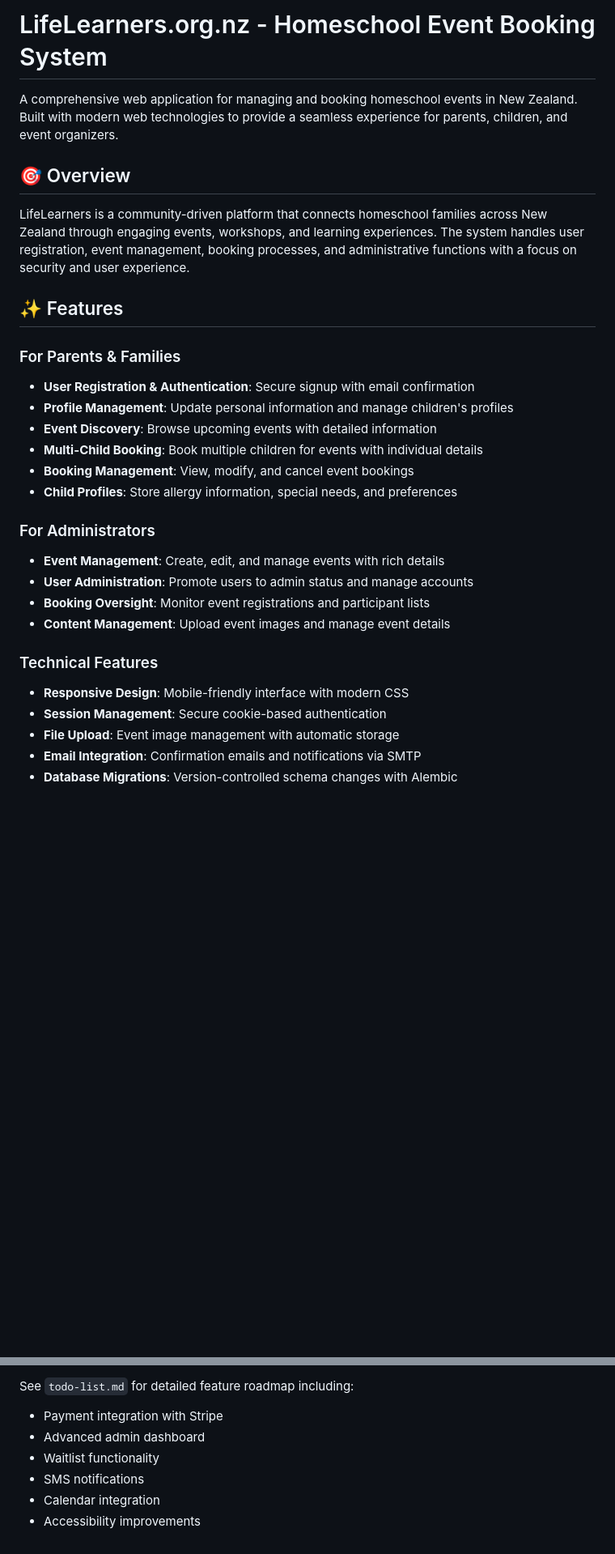
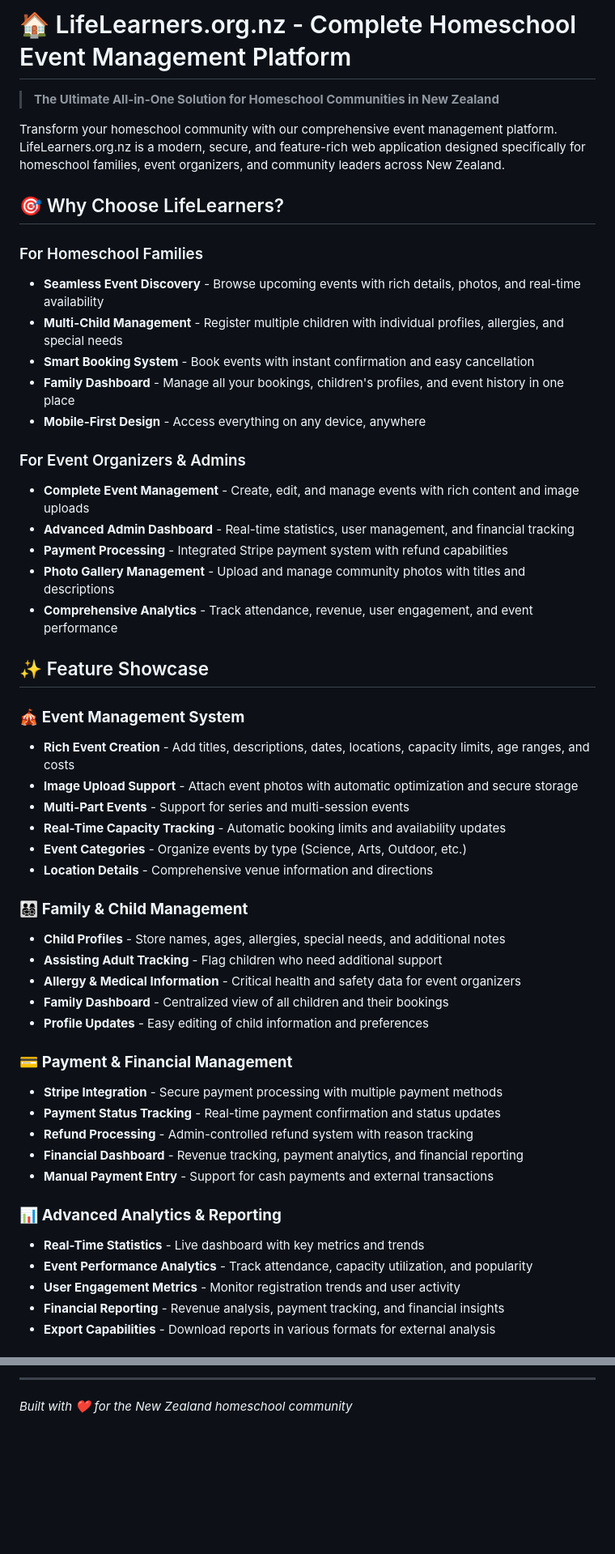
Before and after one commit to Treadgold/homeschool, a Markdown page: readme.md, 2 parts joined by grey strips. Shown at 81% size. Rendered like a GitHub page; blank space fills up the shorter version.

```diff
--- a/readme.md
+++ b/readme.md
@@ -1,30 +1,53 @@
-# LifeLearners.org.nz - Homeschool Event Booking System
+# 🏠 LifeLearners.org.nz - Complete Homeschool Event Management Platform
 
-A comprehensive web application for managing and booking homeschool events in New Zealand. Built with modern web technologies to provide a seamless experience for parents, children, and event organizers.
+> **The Ultimate All-in-One Solution for Homeschool Communities in New Zealand**
 
-## 🎯 Overview
+Transform your homeschool community with our comprehensive event management platform. LifeLearners.org.nz is a modern, secure, and feature-rich web application designed specifically for homeschool families, event organizers, and community leaders across New Zealand.
 
-LifeLearners is a community-driven platform that connects homeschool families across New Zealand through engaging events, workshops, and learning experiences. The system handles user registration, event management, booking processes, and administrative functions with a focus on security and user experience.
+## 🎯 Why Choose LifeLearners?
 
-## ✨ Features
+### For Homeschool Families
+- **Seamless Event Discovery** - Browse upcoming events with rich details, photos, and real-time availability
+- **Multi-Child Management** - Register multiple children with individual profiles, allergies, and special needs
+- **Smart Booking System** - Book events with instant confirmation and easy cancellation
+- **Family Dashboard** - Manage all your bookings, children's profiles, and event history in one place
+- **Mobile-First Design** - Access everything on any device, anywhere
 
-### For Parents & Families
-- **User Registration & Authentication**: Secure signup with email confirmation
-- **Profile Management**: Update personal information and manage children's profiles
-- **Event Discovery**: Browse upcoming events with detailed information
-- **Multi-Child Booking**: Book multiple children for events with individual details
-- **Booking Management**: View, modify, and cancel event bookings
-- **Child Profiles**: Store allergy information, special needs, and preferences
+### For Event Organizers & Admins
+- **Complete Event Management** - Create, edit, and manage events with rich content and image uploads
+- **Advanced Admin Dashboard** - Real-time statistics, user management, and financial tracking
+- **Payment Processing** - Integrated Stripe payment system with refund capabilities
+- **Photo Gallery Management** - Upload and manage community photos with titles and descriptions
+- **Comprehensive Analytics** - Track attendance, revenue, user engagement, and event performance
 
-### For Administrators
-- **Event Management**: Create, edit, and manage events with rich details
-- **User Administration**: Promote users to admin status and manage accounts
-- **Booking Oversight**: Monitor event registrations and participant lists
-- **Content Management**: Upload event images and manage event details
+## ✨ Feature Showcase
 
-### Technical Features
-- **Responsive Design**: Mobile-friendly interface with modern CSS
-- **Session Management**: Secure cookie-based authentication
-- **File Upload**: Event image management with automatic storage
-- **Email Integration**: Confirmation emails and notifications via SMTP
-- **Database Migrations**: Version-controlled schema changes with Alembic
+### 🎪 **Event Management System**
+- **Rich Event Creation** - Add titles, descriptions, dates, locations, capacity limits, age ranges, and costs
+- **Image Upload Support** - Attach event photos with automatic optimization and secure storage
+- **Multi-Part Events** - Support for series and multi-session events
+- **Real-Time Capacity Tracking** - Automatic booking limits and availability updates
+- **Event Categories** - Organize events by type (Science, Arts, Outdoor, etc.)
+- **Location Details** - Comprehensive venue information and directions
+
+### 👨‍👩‍👧‍👦 **Family & Child Management**
+- **Child Profiles** - Store names, ages, allergies, special needs, and additional notes
+- **Assisting Adult Tracking** - Flag children who need additional support
+- **Allergy & Medical Information** - Critical health and safety data for event organizers
+- **Family Dashboard** - Centralized view of all children and their bookings
+- **Profile Updates** - Easy editing of child information and preferences
+
+### 💳 **Payment & Financial Management**
+- **Stripe Integration** - Secure payment processing with multiple payment methods
+- **Payment Status Tracking** - Real-time payment confirmation and status updates
+- **Refund Processing** - Admin-controlled refund system with reason tracking
+- **Financial Dashboard** - Revenue tracking, payment analytics, and financial reporting
+- **Manual Payment Entry** - Support for cash payments and external transactions
+
+### 📊 **Advanced Analytics & Reporting**
+- **Real-Time Statistics** - Live dashboard with key metrics and trends
+- **Event Performance Analytics** - Track attendance, capacity utilization, and popularity
+- **User Engagement Metrics** - Monitor registration trends and user activity
+- **Financial Reporting** - Revenue analysis, payment tracking, and financial insights
+- **Export Capabilities** - Download reports in various formats for external analysis
+
@@ -277,8 +320,4 @@ For support and questions:
 
-See `todo-list.md` for detailed feature roadmap including:
-- Payment integration with Stripe
-- Advanced admin dashboard
-- Waitlist functionality
-- SMS notifications
-- Calendar integration
-- Accessibility improvements
+---
+
+*Built with ❤️ for the New Zealand homeschool community*
```
Also changed, not shown: other parts of readme.md (+167 -147 lines).
